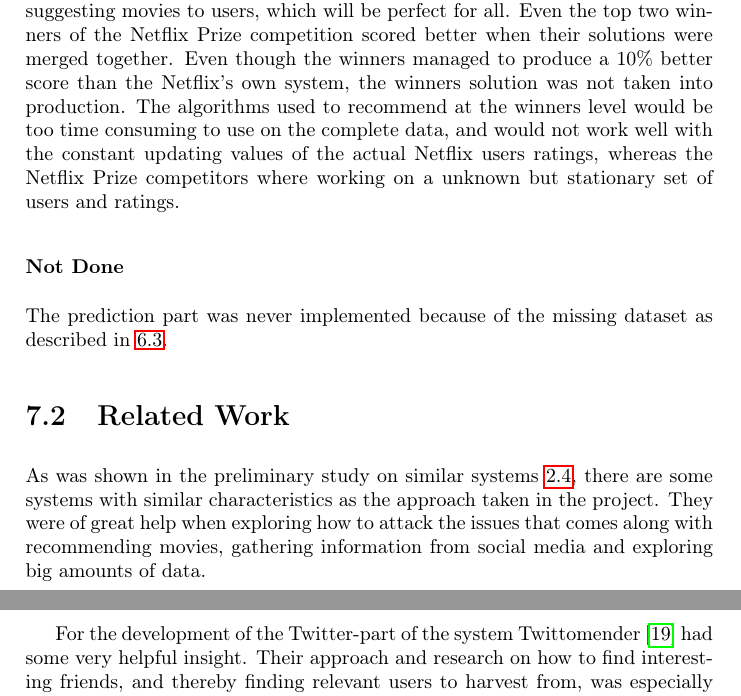
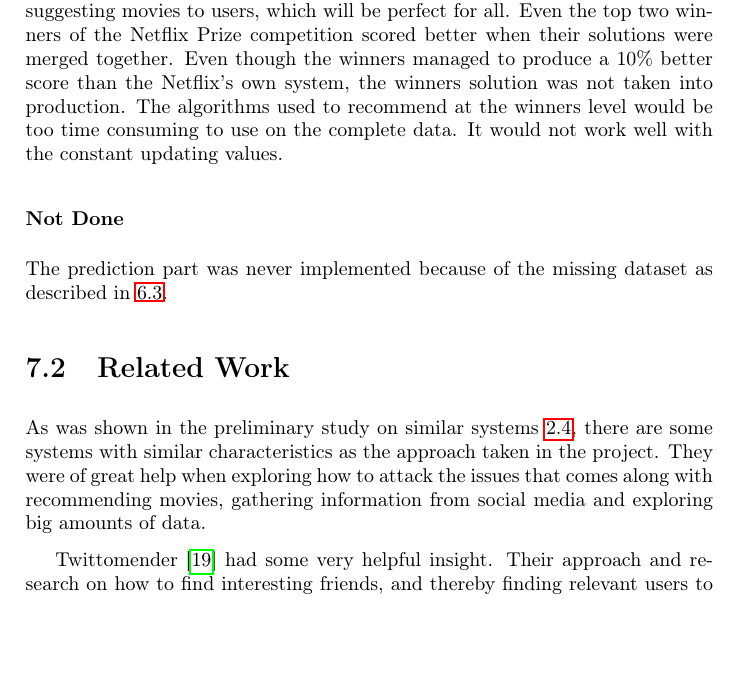
Before and after one commit to mcmhav/twilm-report, a LaTeX thesis (src/report.tex, which reads src/chapter/91-conclusion.tex): two parts of pages 78 and 79 of 87 before the commit and part of page 78 of 87 after it, the two joined at a grey line, cut so that both start at the same text, the shorter picture padded with empty space. Compiled offline with pdfLaTeX.

Commit message:
conc done

```diff
--- a/src/chapter/91-conclusion.tex
+++ b/src/chapter/91-conclusion.tex
@@ -54,7 +54,7 @@ The choice of database was a good match to the data harvested from Twitter. Mong
 \subsubsection{Done}
 Research around good prediction candidates has been made, and is and interesting topic for future work. Especially the use of k-NN for gathering similar data points to make rating predictions with.
 
-It was interesting to see from the research done how many different approaches there are to take when suggesting user ratings, and the importance of diversity when calculating the predictions is key. There is no one model when suggesting movies to users, which will be perfect for all. Even the top two winners of the Netflix Prize competition scored better when their solutions were merged together. Even though the winners managed to produce a 10\% better score than the Netflix's own system, the winners solution was not taken into production. The algorithms used to recommend at the winners level would be too time consuming to use on the complete data, and would not work well with the constant updating values of the actual Netflix users ratings, whereas the Netflix Prize competitors where working on a unknown but stationary set of users and ratings.
+It was interesting to see from the research done how many different approaches there are to take when suggesting user ratings, and the importance of diversity when calculating the predictions is key. There is no one model when suggesting movies to users, which will be perfect for all. Even the top two winners of the Netflix Prize competition scored better when their solutions were merged together. Even though the winners managed to produce a 10\% better score than the Netflix's own system, the winners solution was not taken into production. The algorithms used to recommend at the winners level would be too time consuming to use on the complete data. It would not work well with the constant updating values.
 
 \subsubsection{Not Done}
 The prediction part was never implemented because of the missing dataset as described in \ref{sec:issues}.
@@ -63,7 +63,7 @@ The prediction part was never implemented because of the missing dataset as desc
 \section{Related Work}
 As was shown in the preliminary study on similar systems~\ref{sec:similarsys}, there are some systems with similar characteristics as the approach taken in the project. They were of great help when exploring how to attack the issues that comes along with recommending movies, gathering information from social media and exploring big amounts of data.
 
-For the development of the Twitter-part of the system Twittomender~\cite{twittomender} had some very helpful insight. Their approach and research on how to find interesting friends, and thereby finding relevant users to harvest from, was especially helpful.
+Twittomender~\cite{twittomender} had some very helpful insight. Their approach and research on how to find interesting friends, and thereby finding relevant users to harvest from, was especially helpful.
 
 Papers on different recommendation algorithms and their produced runtime and root-mean-square error, such as \cite{bigchaos-sol,alsMPI,BellKor-CF-TD} was of great help when deciding a suitable algorithm to use for rating predictions.
 
```
